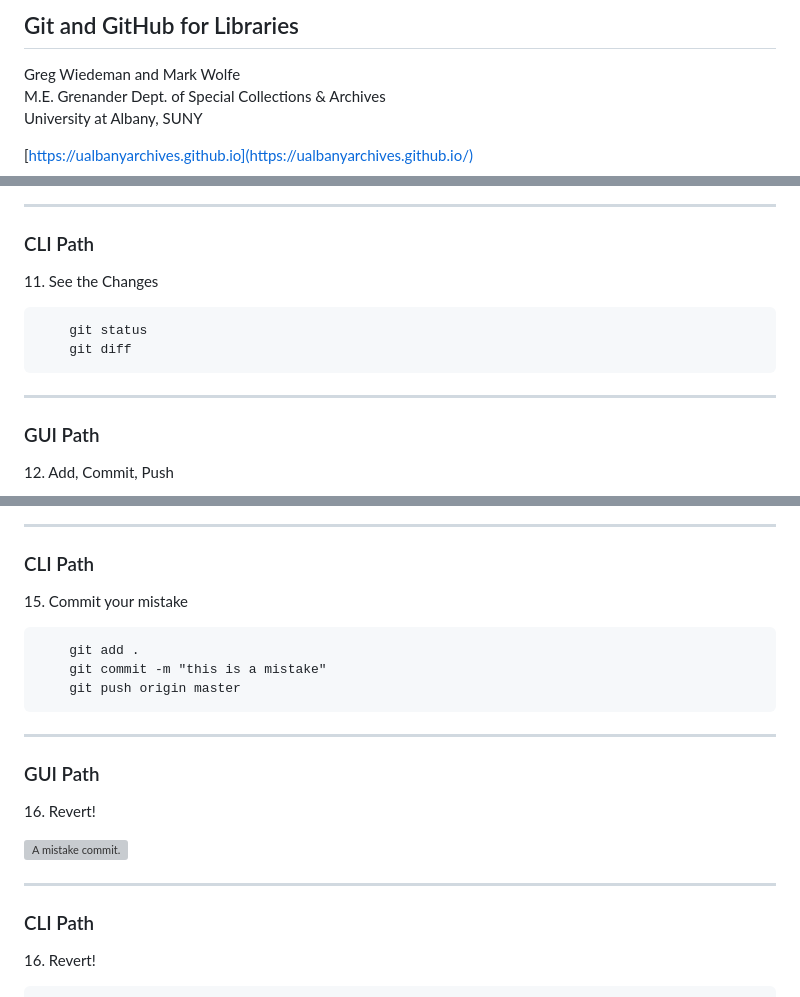
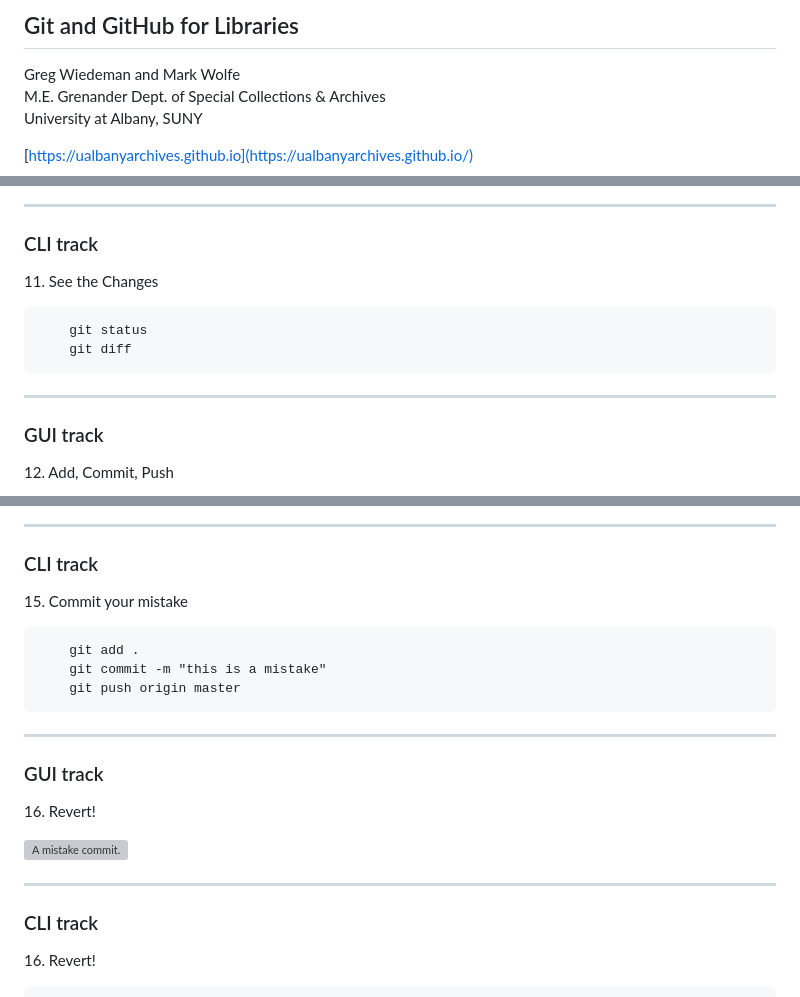
Before and after one commit to UAlbanyArchives/UAlbanyArchives.github.io, a Markdown page: index.md, 3 parts joined by grey strips. Drawn GitHub-style; grey boxes are pictures that could not be loaded.

```diff
--- a/index.md
+++ b/index.md
@@ -1,6 +1,7 @@
 <style>
-#cli-path {color:red}
-#gui-path {color:yellow}
+#cli-track {color:red}
+#command-line-track {color:red}
+#gui-track {color:yellow}
 </style>
 
 ## Git and GitHub for Libraries
@@ -270,7 +271,7 @@ Down arrow for CLI path
 
 ----
 
-### CLI Path
+### CLI track
 
 <p>11. See the Changes</p>
 
@@ -279,7 +280,7 @@ Down arrow for CLI path
 
 ---
 
-### GUI Path
+### GUI track
 
 <p>12. Add, Commit, Push</p>
 
@@ -319,7 +320,7 @@ Down arrow for CLI path
 
 ----
 
-### CLI Path
+### CLI track
 
 <p>15. Commit your mistake<p>
 
@@ -330,7 +331,7 @@ Down arrow for CLI path
 
 ---
 
-### GUI Path
+### GUI track
 
 <p>16. Revert!<p>
 
@@ -338,7 +339,7 @@ Down arrow for CLI path
 
 ----
 
-### CLI Path
+### CLI track
 
 <p>16. Revert!<p>
 
```
Also changed, not shown: other parts of index.md (+25 -29 lines), img/convert.png (added), 1 other file.
